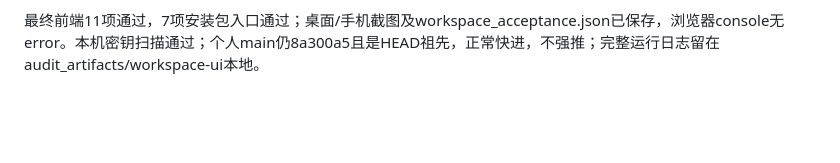
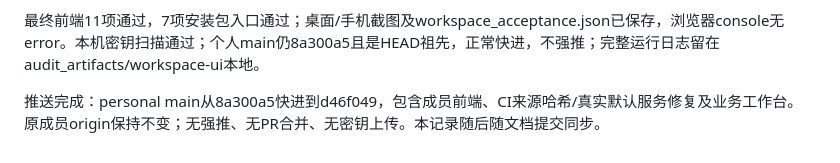
Before and after one commit to zxirui92-ship-it/agent-hub, a Markdown page: progress.md, the part around the change. Drawn GitHub-style; blank space fills up the shorter version.

```diff
--- a/progress.md
+++ b/progress.md
@@ -163,3 +163,5 @@
 业务前端验收全部通过。最后整理可访问跳转链接的隐藏方式；无后端行为变更，JS11项通过，安装包专项执行中。准备快进推送本人main，包括f88d4e8前端接入与本轮工作台。
 
 最终前端11项通过，7项安装包入口通过；桌面/手机截图及workspace_acceptance.json已保存，浏览器console无error。本机密钥扫描通过；个人main仍8a300a5且是HEAD祖先，正常快进，不强推；完整运行日志留在audit_artifacts/workspace-ui本地。
+
+推送完成：personal main从8a300a5快进到d46f049，包含成员前端、CI来源哈希/真实默认服务修复及业务工作台。原成员origin保持不变；无强推、无PR合并、无密钥上传。本记录随后随文档提交同步。
```
Also changed, not shown: task_plan.md (+1 -1 lines).
